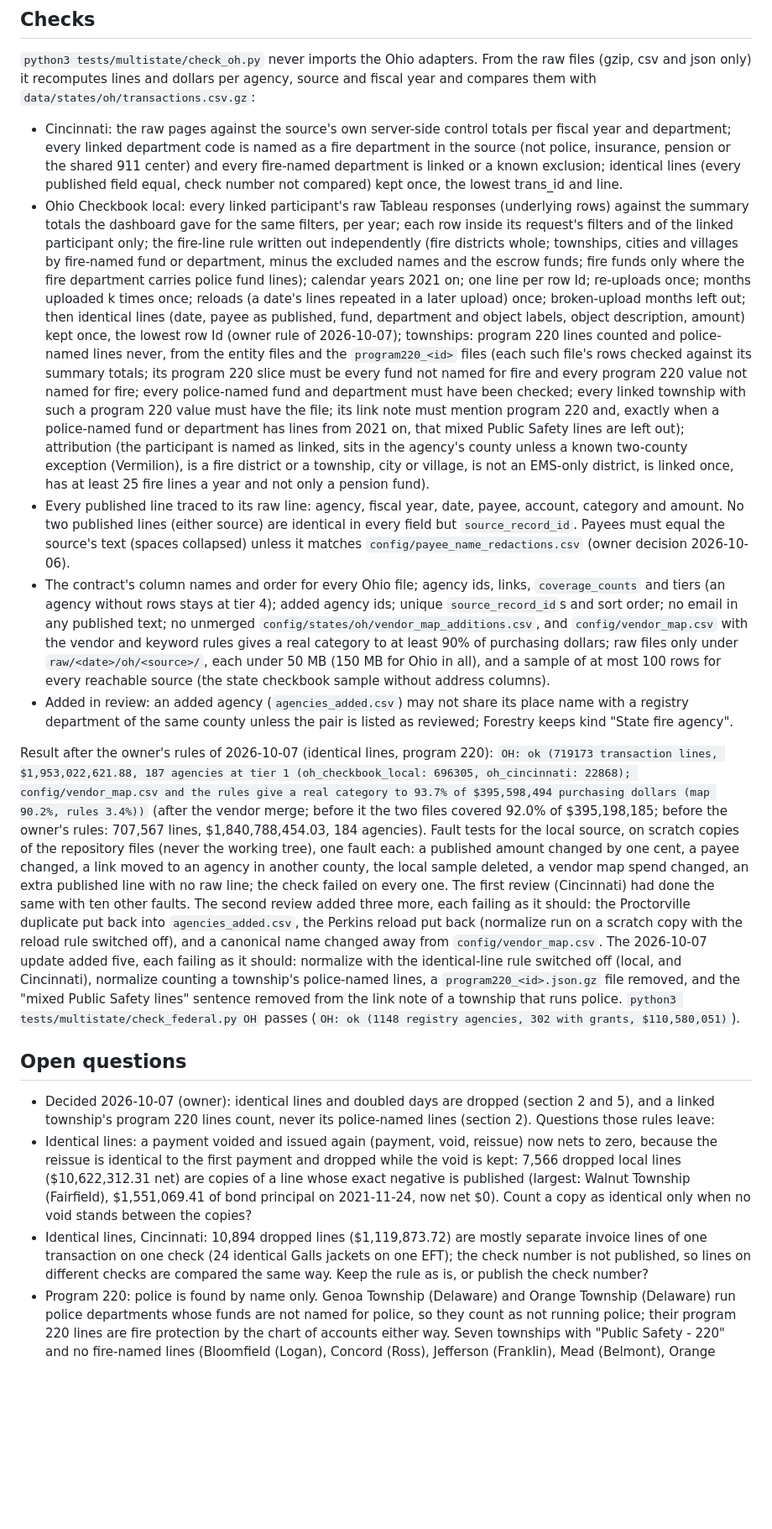
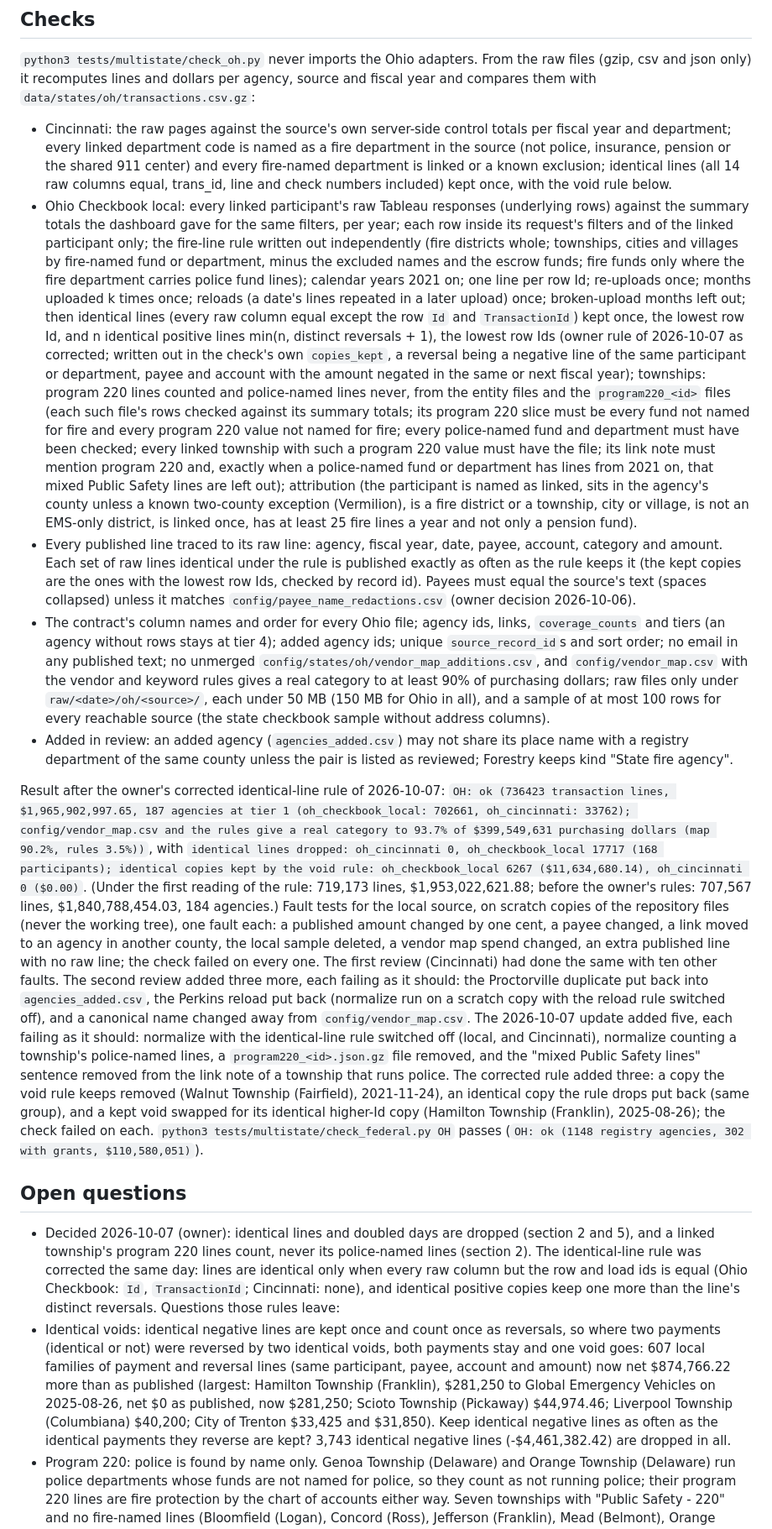
Before and after one commit to pasha594/fire-vendors, a Markdown page: docs/sources/oh.md, the part around one of its changes. Shown at 84% size. GitHub-like rendering; blank space fills up the shorter version.

```diff
--- a/docs/sources/oh.md
+++ b/docs/sources/oh.md
@@ -588,16 +610,19 @@ only) it recomputes lines and dollars per agency, source and fiscal year and com
 
 - Cincinnati: the raw pages against the source's own server-side control totals per fiscal year and department;
   every linked department code is named as a fire department in the source (not police, insurance, pension or
-  the shared 911 center) and every fire-named department is linked or a known exclusion; identical lines (every
-  published field equal, check number not compared) kept once, the lowest trans_id and line.
+  the shared 911 center) and every fire-named department is linked or a known exclusion; identical lines (all
+  14 raw columns equal, trans_id, line and check numbers included) kept once, with the void rule below.
 - Ohio Checkbook local: every linked participant's raw Tableau responses (underlying rows) against the summary
   totals the dashboard gave for the same filters, per year; each row inside its request's filters and of the
   linked participant only; the fire-line rule written out independently (fire districts whole; townships,
   cities and villages by fire-named fund or department, minus the excluded names and the escrow funds; fire
   funds only where the fire department carries police fund lines); calendar years 2021 on; one line per row Id;
   re-uploads once; months uploaded k times once; reloads (a date's lines repeated in a later upload) once;
-  broken-upload months left out; then identical lines (date, payee as published, fund, department and object
-  labels, object description, amount) kept once, the lowest row Id (owner rule of 2026-10-07); townships:
+  broken-upload months left out; then identical lines (every raw column equal except the row `Id` and
+  `TransactionId`) kept once, the lowest row Id, and n identical positive lines min(n, distinct reversals + 1),
+  the lowest row Ids (owner rule of 2026-10-07 as corrected; written out in the check's own `copies_kept`, a
+  reversal being a negative line of the same participant or department, payee and account with the amount
+  negated in the same or next fiscal year); townships:
   program 220 lines counted and police-named lines never, from the entity files and the `program220_<id>`
   files (each such file's rows checked against its summary totals; its program 220 slice must be every fund
   not named for fire and every program 220 value not named for fire; every police-named fund and department
@@ -608,7 +633,8 @@ only) it recomputes lines and dollars per agency, source and fiscal year and com
   district or a township, city or village, is not an EMS-only district, is linked once, has at least 25 fire
   lines a year and not only a pension fund).
 - Every published line traced to its raw line: agency, fiscal year, date, payee, account, category and amount.
-  No two published lines (either source) are identical in every field but `source_record_id`.
+  Each set of raw lines identical under the rule is published exactly as often as the rule keeps it (the kept
+  copies are the ones with the lowest row Ids, checked by record id).
   Payees must equal the source's text (spaces collapsed) unless it matches `config/payee_name_redactions.csv`
   (owner decision 2026-10-06).
 - The contract's column names and order for every Ohio file; agency ids, links, `coverage_counts` and tiers (an
@@ -621,35 +647,41 @@ only) it recomputes lines and dollars per agency, source and fiscal year and com
 - Added in review: an added agency (`agencies_added.csv`) may not share its place name with a registry
   department of the same county unless the pair is listed as reviewed; Forestry keeps kind "State fire agency".
 
-Result after the owner's rules of 2026-10-07 (identical lines, program 220): `OH: ok (719173 transaction lines,
-$1,953,022,621.88, 187 agencies at tier 1 (oh_checkbook_local: 696305, oh_cincinnati: 22868); config/vendor_map.csv
-and the rules give a real category to 93.7% of $395,598,494 purchasing dollars (map 90.2%, rules 3.4%))` (after the
-vendor merge; before it the two files covered 92.0% of $395,198,185; before the owner's rules: 707,567 lines,
-$1,840,788,454.03, 184 agencies). Fault tests for the local source, on scratch copies of the repository files (never the
-working tree), one fault each: a published amount changed by one cent, a payee changed, a link moved to an
-agency in another county, the local sample deleted, a vendor map spend changed, an extra published line with no
-raw line; the check failed on every one. The first review (Cincinnati) had done the same with ten other faults. The second review added three more, each
-failing as it should: the Proctorville duplicate put back into `agencies_added.csv`, the Perkins reload put back
-(normalize run on a scratch copy with the reload rule switched off), and a canonical name changed away from
-`config/vendor_map.csv`. The 2026-10-07 update added five, each failing as it should: normalize with the
-identical-line rule switched off (local, and Cincinnati), normalize counting a township's police-named lines,
-a `program220_<id>.json.gz` file removed, and the "mixed Public Safety lines" sentence removed from the link
-note of a township that runs police.
+Result after the owner's corrected identical-line rule of 2026-10-07: `OH: ok (736423 transaction lines,
+$1,965,902,997.65, 187 agencies at tier 1 (oh_checkbook_local: 702661, oh_cincinnati: 33762); config/vendor_map.csv
+and the rules give a real category to 93.7% of $399,549,631 purchasing dollars (map 90.2%, rules 3.5%))`, with
+`identical lines dropped: oh_cincinnati 0, oh_checkbook_local 17717 (168 participants); identical copies kept by
+the void rule: oh_checkbook_local 6267 ($11,634,680.14), oh_cincinnati 0 ($0.00)`. (Under the first reading of the
+rule: 719,173 lines, $1,953,022,621.88; before the owner's rules: 707,567 lines, $1,840,788,454.03, 184 agencies.)
+Fault tests for the local source, on scratch copies of the repository files (never the working tree), one fault
+each: a published amount changed by one cent, a payee changed, a link moved to an agency in another county, the
+local sample deleted, a vendor map spend changed, an extra published line with no raw line; the check failed on
+every one. The first review (Cincinnati) had done the same with ten other faults. The second review added three
+more, each failing as it should: the Proctorville duplicate put back into `agencies_added.csv`, the Perkins reload
+put back (normalize run on a scratch copy with the reload rule switched off), and a canonical name changed away
+from `config/vendor_map.csv`. The 2026-10-07 update added five, each failing as it should: normalize with the
+identical-line rule switched off (local, and Cincinnati), normalize counting a township's police-named lines, a
+`program220_<id>.json.gz` file removed, and the "mixed Public Safety lines" sentence removed from the link note of
+a township that runs police. The corrected rule added three: a copy the void rule keeps removed (Walnut Township
+(Fairfield), 2021-11-24), an identical copy the rule drops put back (same group), and a kept void swapped for its
+identical higher-Id copy (Hamilton Township (Franklin), 2025-08-26); the check failed on each.
 `python3 tests/multistate/check_federal.py OH` passes (`OH: ok (1148 registry agencies, 302 with grants,
 $110,580,051)`).
 
 ## Open questions
 
 - Decided 2026-10-07 (owner): identical lines and doubled days are dropped (section 2 and 5), and a linked
-  township's program 220 lines count, never its police-named lines (section 2). Questions those rules leave:
-- Identical lines: a payment voided and issued again (payment, void, reissue) now nets to zero, because the
-  reissue is identical to the first payment and dropped while the void is kept: 7,566 dropped local lines
-  ($10,622,312.31 net) are copies of a line whose exact negative is published (largest: Walnut Township
-  (Fairfield), $1,551,069.41 of bond principal on 2021-11-24, now net $0). Count a copy as identical only when no
-  void stands between the copies?
-- Identical lines, Cincinnati: 10,894 dropped lines ($1,119,873.72) are mostly separate invoice lines of one
-  transaction on one check (24 identical Galls jackets on one EFT); the check number is not published, so lines
-  on different checks are compared the same way. Keep the rule as is, or publish the check number?
+  township's program 220 lines count, never its police-named lines (section 2). The identical-line rule was
+  corrected the same day: lines are identical only when every raw column but the row and load ids is equal
+  (Ohio Checkbook: `Id`, `TransactionId`; Cincinnati: none), and identical positive copies keep one more than
+  the line's distinct reversals. Questions those rules leave:
+- Identical voids: identical negative lines are kept once and count once as reversals, so where two payments
+  (identical or not) were reversed by two identical voids, both payments stay and one void goes: 607 local families
+  of payment and reversal lines (same participant, payee, account and amount) now net $874,766.22 more than as
+  published (largest: Hamilton Township (Franklin), $281,250 to Global Emergency Vehicles on 2025-08-26, net $0 as
+  published, now $281,250; Scioto Township (Pickaway) $44,974.46; Liverpool Township (Columbiana) $40,200; City of
+  Trenton $33,425 and $31,850). Keep identical negative lines as often as the identical payments they reverse are
+  kept? 3,743 identical negative lines (-$4,461,382.42) are dropped in all.
 - Program 220: police is found by name only. Genoa Township (Delaware) and Orange Township (Delaware) run police
   departments whose funds are not named for police, so they count as not running police; their program 220
   lines are fire protection by the chart of accounts either way. Seven townships with "Public Safety - 220" and
```
Also changed, not shown: other parts of docs/sources/oh.md (+82 -60 lines).
